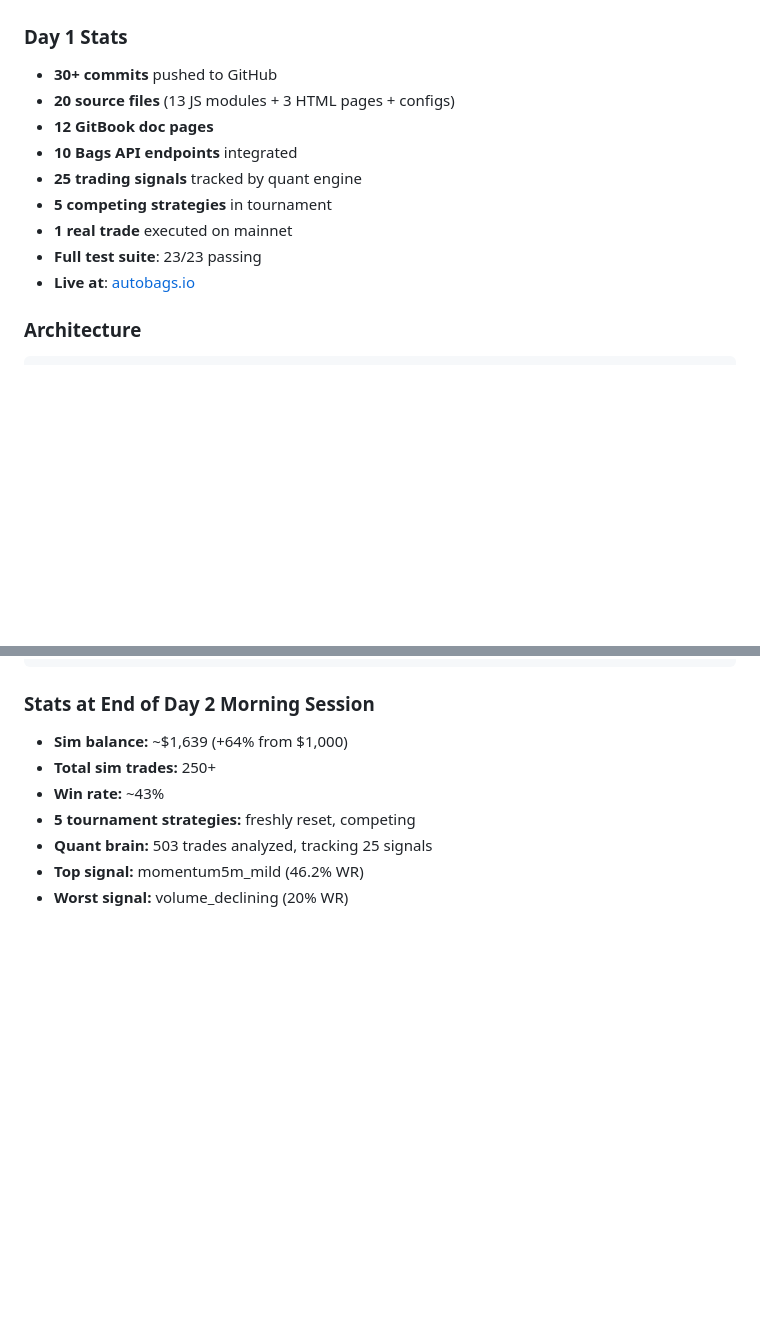
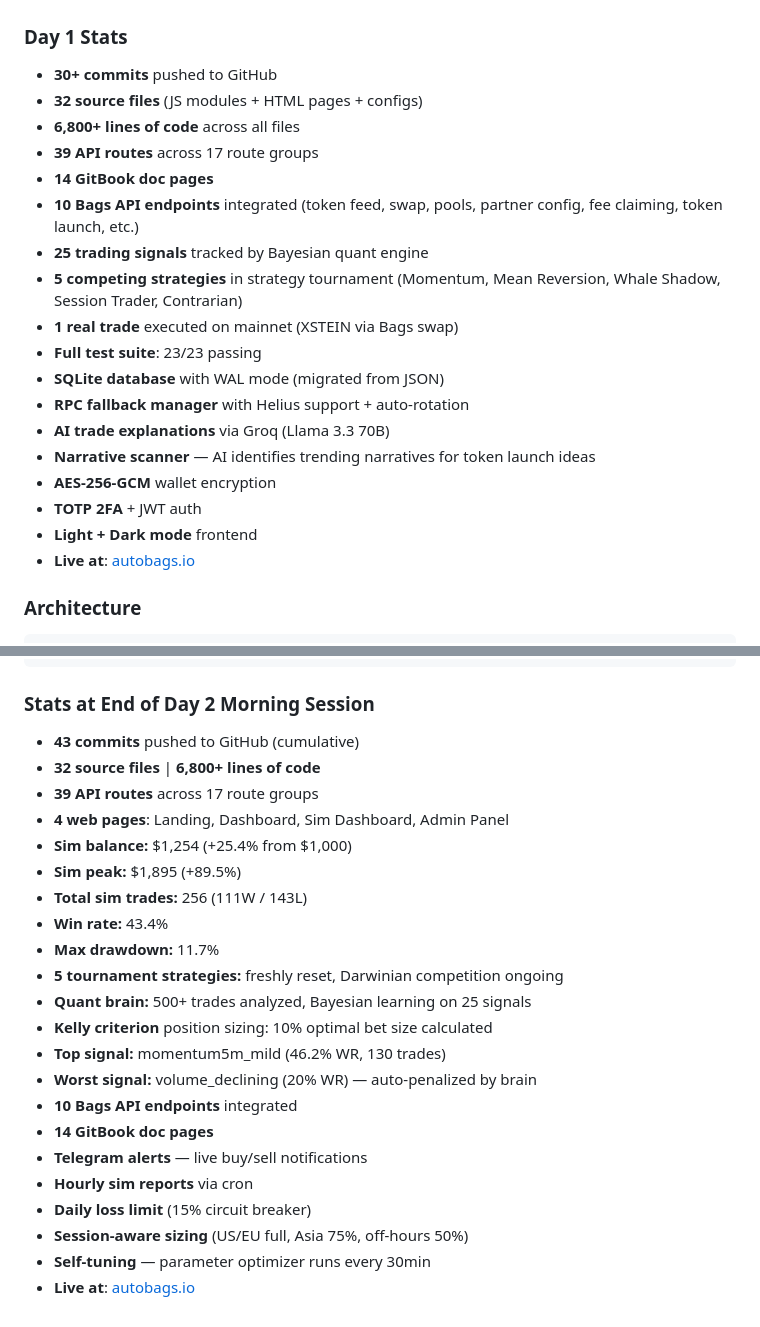
Before and after one commit to gokhancode/autobags, a Markdown page: DEVLOG.md, 2 parts joined by grey strips. Drawn GitHub-style; blank space fills up the shorter version.

Commit message:
docs: expanded stats — 43 commits, 6800+ LOC, 39 API routes, full feature breakdown

````diff
--- a/DEVLOG.md
+++ b/DEVLOG.md
@@ -179,13 +179,22 @@
 
 ### Day 1 Stats
 - **30+ commits** pushed to GitHub
-- **20 source files** (13 JS modules + 3 HTML pages + configs)
-- **12 GitBook doc pages**
-- **10 Bags API endpoints** integrated
-- **25 trading signals** tracked by quant engine
-- **5 competing strategies** in tournament
-- **1 real trade** executed on mainnet
+- **32 source files** (JS modules + HTML pages + configs)
+- **6,800+ lines of code** across all files
+- **39 API routes** across 17 route groups
+- **14 GitBook doc pages**
+- **10 Bags API endpoints** integrated (token feed, swap, pools, partner config, fee claiming, token launch, etc.)
+- **25 trading signals** tracked by Bayesian quant engine
+- **5 competing strategies** in strategy tournament (Momentum, Mean Reversion, Whale Shadow, Session Trader, Contrarian)
+- **1 real trade** executed on mainnet (XSTEIN via Bags swap)
 - **Full test suite**: 23/23 passing
+- **SQLite database** with WAL mode (migrated from JSON)
+- **RPC fallback manager** with Helius support + auto-rotation
+- **AI trade explanations** via Groq (Llama 3.3 70B)
+- **Narrative scanner** — AI identifies trending narratives for token launch ideas
+- **AES-256-GCM** wallet encryption
+- **TOTP 2FA** + JWT auth
+- **Light + Dark mode** frontend
 - **Live at**: [autobags.io](https://autobags.io)
 
 ### Architecture
@@ -285,10 +294,25 @@ autobags.io
 ```
 
 ### Stats at End of Day 2 Morning Session
-- **Sim balance:** ~$1,639 (+64% from $1,000)
-- **Total sim trades:** 250+
-- **Win rate:** ~43%
-- **5 tournament strategies:** freshly reset, competing
-- **Quant brain:** 503 trades analyzed, tracking 25 signals
-- **Top signal:** momentum5m_mild (46.2% WR)
-- **Worst signal:** volume_declining (20% WR)
+- **43 commits** pushed to GitHub (cumulative)
+- **32 source files** | **6,800+ lines of code**
+- **39 API routes** across 17 route groups
+- **4 web pages**: Landing, Dashboard, Sim Dashboard, Admin Panel
+- **Sim balance:** $1,254 (+25.4% from $1,000)
+- **Sim peak:** $1,895 (+89.5%)
+- **Total sim trades:** 256 (111W / 143L)
+- **Win rate:** 43.4%
+- **Max drawdown:** 11.7%
+- **5 tournament strategies:** freshly reset, Darwinian competition ongoing
+- **Quant brain:** 500+ trades analyzed, Bayesian learning on 25 signals
+- **Kelly criterion** position sizing: 10% optimal bet size calculated
+- **Top signal:** momentum5m_mild (46.2% WR, 130 trades)
+- **Worst signal:** volume_declining (20% WR) — auto-penalized by brain
+- **10 Bags API endpoints** integrated
+- **14 GitBook doc pages**
+- **Telegram alerts** — live buy/sell notifications
+- **Hourly sim reports** via cron
+- **Daily loss limit** (15% circuit breaker)
+- **Session-aware sizing** (US/EU full, Asia 75%, off-hours 50%)
+- **Self-tuning** — parameter optimizer runs every 30min
+- **Live at**: [autobags.io](https://autobags.io)
````
